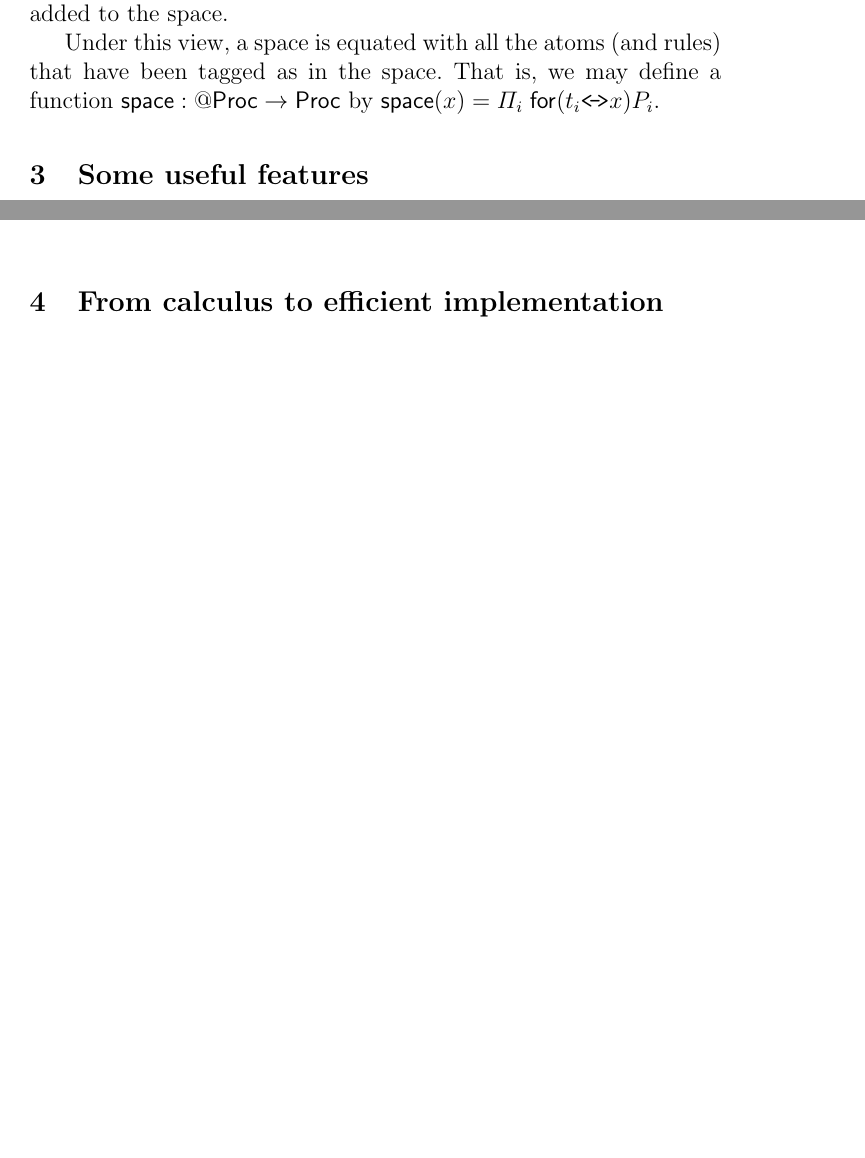
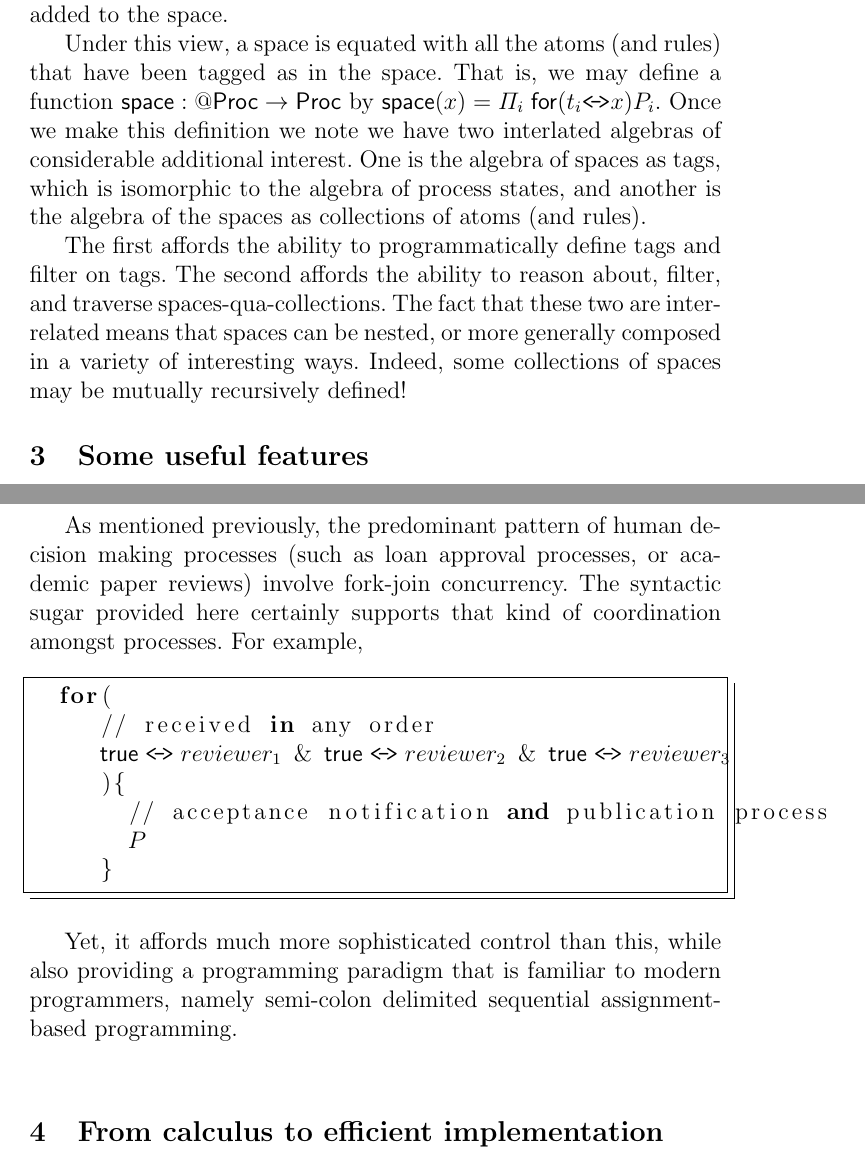
Before and after one commit to leithaus/rho4u, a LaTeX paper (metta-calculus/metta-calculus.tex, which reads metta-calculus/metta-calculus.core.tex): two parts of pages 3 and 4 of 7 before the commit and two parts of pages 3 and 5 of 7 after it, joined at a grey line, cut so that both start at the same text, the shorter picture padded with empty space. Compiled offline with pdfLaTeX; a LaTeX package or settings file that is missing is left out.

Commit message:
added further discussion on fork-join control flow

```diff
--- a/metta-calculus/metta-calculus.core.tex
+++ b/metta-calculus/metta-calculus.core.tex
@@ -51,8 +56,11 @@ that match a given pattern.
 
 Likewise a rewrite rule is a continuation $t \sngllrarrow \mathsf{\{} \;P\;\mathsf{\}}$. When it is tagged with a space, say $x$, i.e. $\mathsf{for}( t \sngllrarrow x )P$, may be thought of as added to the space.
 
-Under this view, a space is equated with all the atoms (and rules) that have been
-tagged as in the space. That is, we may define a function $\mathsf{space}:\mathsf{@}\mathsf{Proc} \rightarrow \mathsf{Proc}$ by $\mathsf{space}(x) = \Pi_{i}\;\mathsf{for}( t_{i} \sngllrarrow x )P_{i}$.
+Under this view, a space is equated with all the atoms (and rules)
+that have been tagged as in the space. That is, we may define a
+function $\mathsf{space}:\mathsf{@}\mathsf{Proc} \rightarrow \mathsf{Proc}$ by $\mathsf{space}(x) = \Pi_{i}\;\mathsf{for}( t_{i} \sngllrarrow x )P_{i}$. Once we make this definition we note  we have two interlated algebras of considerable additional interest. One is the algebra of spaces as tags, which is isomorphic to the algebra of process states, and another is the algebra of the spaces as collections of atoms (and rules).
+
+The first affords the ability to programmatically define tags and filter on tags. The second affords the ability to reason about, filter, and traverse spaces-qua-collections. The fact that these two are interrelated means that spaces can be nested, or more generally composed in a variety of interesting ways. Indeed, some collections of spaces may be mutually recursively defined!
 
 \section{Some useful features}
 
@@ -100,3 +108,23 @@ In case the $\mathsf{BNF}$ is a little opaque, here is the template.
     y$_{1n}$ $\sngllrarrow$ x$_{1n}$ & $\ldots$ & y$_{mn}$ $\sngllrarrow$ x$_{mn}$
   ){ $P$ }
 \end{lstlisting}
+
+As mentioned previously, the predominant pattern of human decision
+making processes (such as loan approval processes, or academic paper
+reviews) involve fork-join concurrency. The syntactic sugar provided
+here certainly supports that kind of coordination amongst processes. For example,
+
+\begin{lstlisting}[mathescape=true]
+  for(
+     // received in any order
+     $\mathsf{true} \;\sngllrarrow\; reviewer_{1}$ & $\mathsf{true} \;\sngllrarrow\; reviewer_{2}$  & $\mathsf{true} \;\sngllrarrow\; reviewer_{3}$
+     ){
+       // acceptance notification and publication process
+       $P$
+     }
+\end{lstlisting}
+
+Yet, it affords much more sophisticated control than this, while also
+providing a programming paradigm that is familiar to modern
+programmers, namely semi-colon delimited sequential assignment-based
+programming.
```
Also changed, not shown: metta-calculus/metta-calculus.ack.tex (+1 -1 lines), metta-calculus/metta-calculus.pdf, metta-calculus/metta-calculus.core.tex (5 more changed lines).
